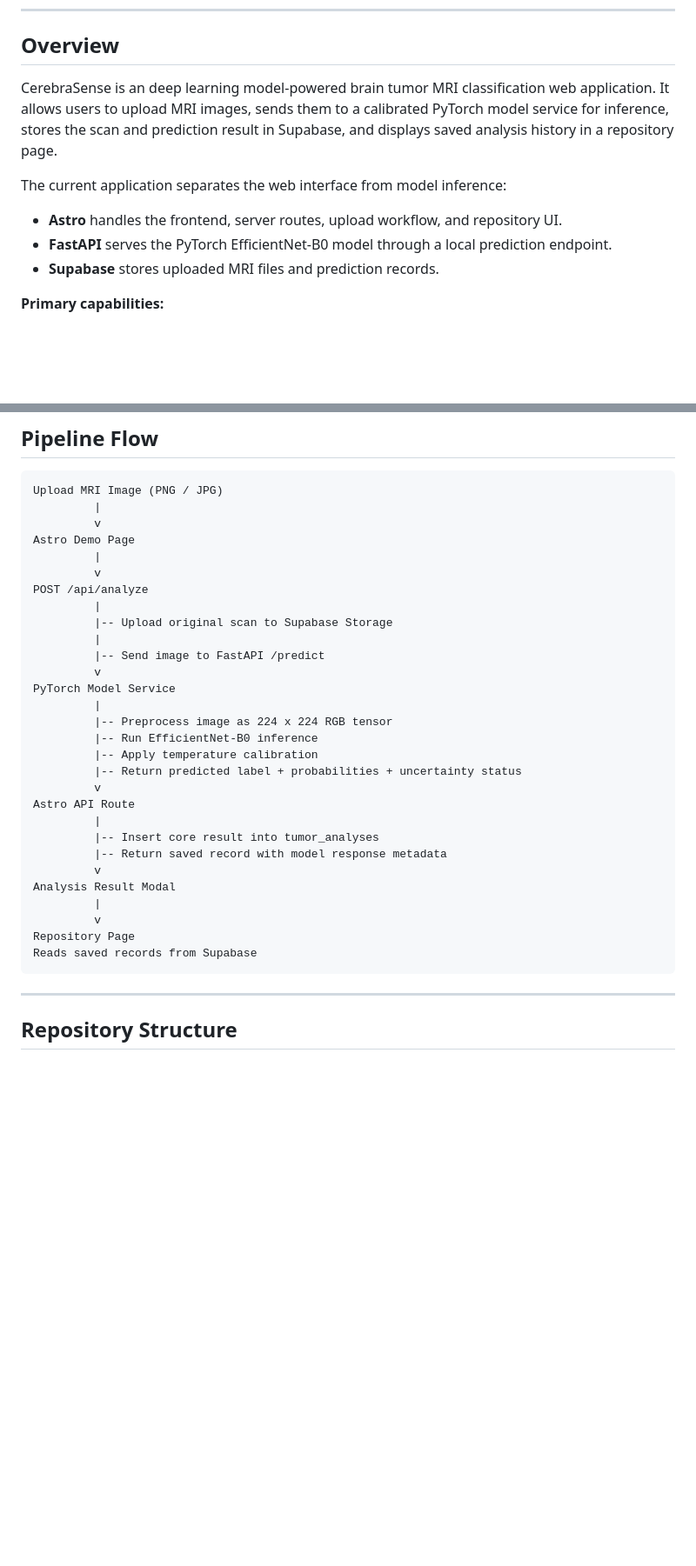
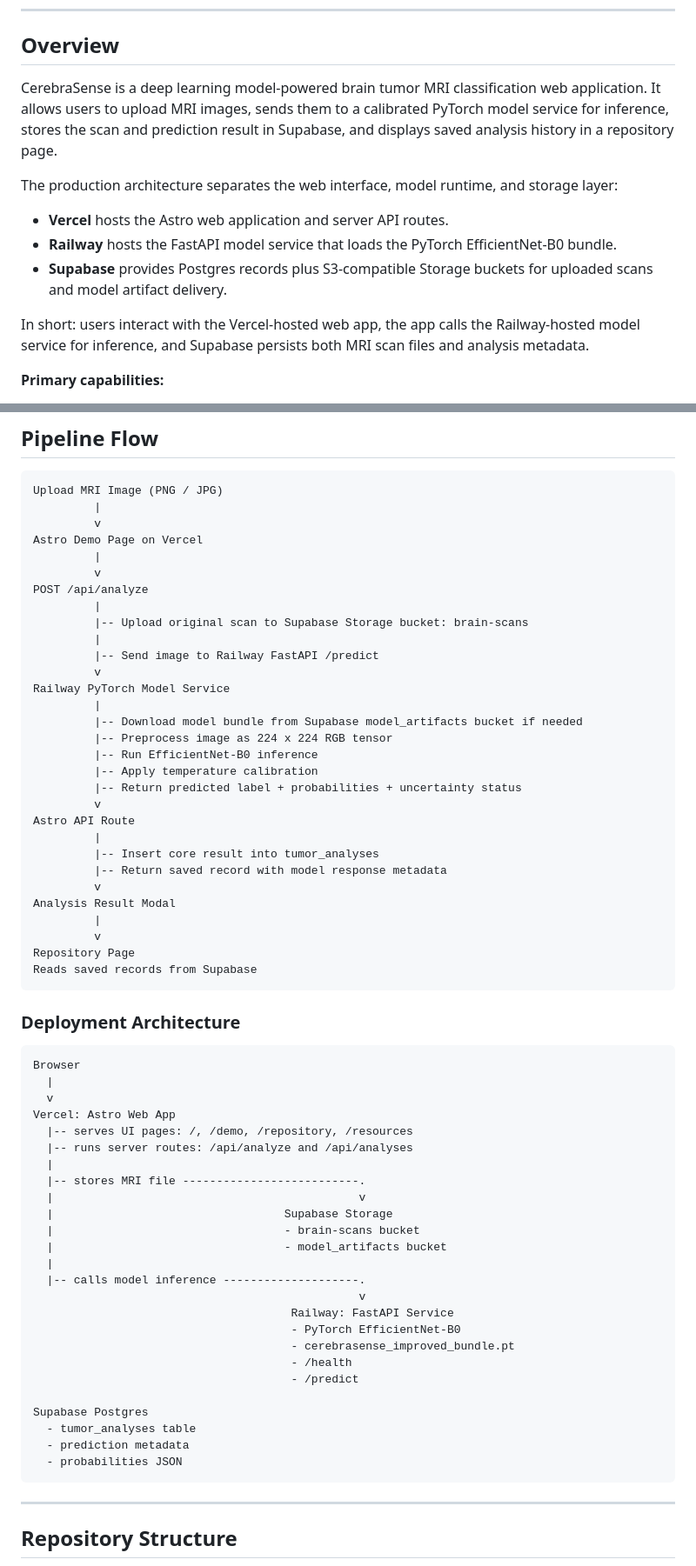
Before and after one commit to Juaaanits/Cerebrasense-Web, a Markdown page: README.md, 2 parts joined by grey strips. Shown at 87% size. Rendered like a GitHub page; blank space fills up the shorter version.

Commit message:
Document production deployment architecture

````diff
--- a/README.md
+++ b/README.md
@@ -41,13 +43,15 @@
 
 ## Overview
 
-CerebraSense is an deep learning model-powered brain tumor MRI classification web application. It allows users to upload MRI images, sends them to a calibrated PyTorch model service for inference, stores the scan and prediction result in Supabase, and displays saved analysis history in a repository page.
+CerebraSense is a deep learning model-powered brain tumor MRI classification web application. It allows users to upload MRI images, sends them to a calibrated PyTorch model service for inference, stores the scan and prediction result in Supabase, and displays saved analysis history in a repository page.
 
-The current application separates the web interface from model inference:
+The production architecture separates the web interface, model runtime, and storage layer:
 
-- **Astro** handles the frontend, server routes, upload workflow, and repository UI.
-- **FastAPI** serves the PyTorch EfficientNet-B0 model through a local prediction endpoint.
-- **Supabase** stores uploaded MRI files and prediction records.
+- **Vercel** hosts the Astro web application and server API routes.
+- **Railway** hosts the FastAPI model service that loads the PyTorch EfficientNet-B0 bundle.
+- **Supabase** provides Postgres records plus S3-compatible Storage buckets for uploaded scans and model artifact delivery.
+
+In short: users interact with the Vercel-hosted web app, the app calls the Railway-hosted model service for inference, and Supabase persists both MRI scan files and analysis metadata.
 
 **Primary capabilities:**
 
@@ -104,17 +117,18 @@ The current application separates the web interface from model inference:
 Upload MRI Image (PNG / JPG)
          |
          v
-Astro Demo Page
+Astro Demo Page on Vercel
          |
          v
 POST /api/analyze
          |
-         |-- Upload original scan to Supabase Storage
+         |-- Upload original scan to Supabase Storage bucket: brain-scans
          |
-         |-- Send image to FastAPI /predict
+         |-- Send image to Railway FastAPI /predict
          v
-PyTorch Model Service
+Railway PyTorch Model Service
          |
+         |-- Download model bundle from Supabase model_artifacts bucket if needed
          |-- Preprocess image as 224 x 224 RGB tensor
          |-- Run EfficientNet-B0 inference
          |-- Apply temperature calibration
@@ -130,6 +144,36 @@ Analysis Result Modal
          v
 Repository Page
 Reads saved records from Supabase
+```
+
+### Deployment Architecture
+
+```txt
+Browser
+  |
+  v
+Vercel: Astro Web App
+  |-- serves UI pages: /, /demo, /repository, /resources
+  |-- runs server routes: /api/analyze and /api/analyses
+  |
+  |-- stores MRI file --------------------------.
+  |                                             v
+  |                                  Supabase Storage
+  |                                  - brain-scans bucket
+  |                                  - model_artifacts bucket
+  |
+  |-- calls model inference --------------------.
+                                                v
+                                      Railway: FastAPI Service
+                                      - PyTorch EfficientNet-B0
+                                      - cerebrasense_improved_bundle.pt
+                                      - /health
+                                      - /predict
+
+Supabase Postgres
+  - tumor_analyses table
+  - prediction metadata
+  - probabilities JSON
 ```
 
 ---
````
Also changed, not shown: other parts of README.md (+49 -5 lines).
